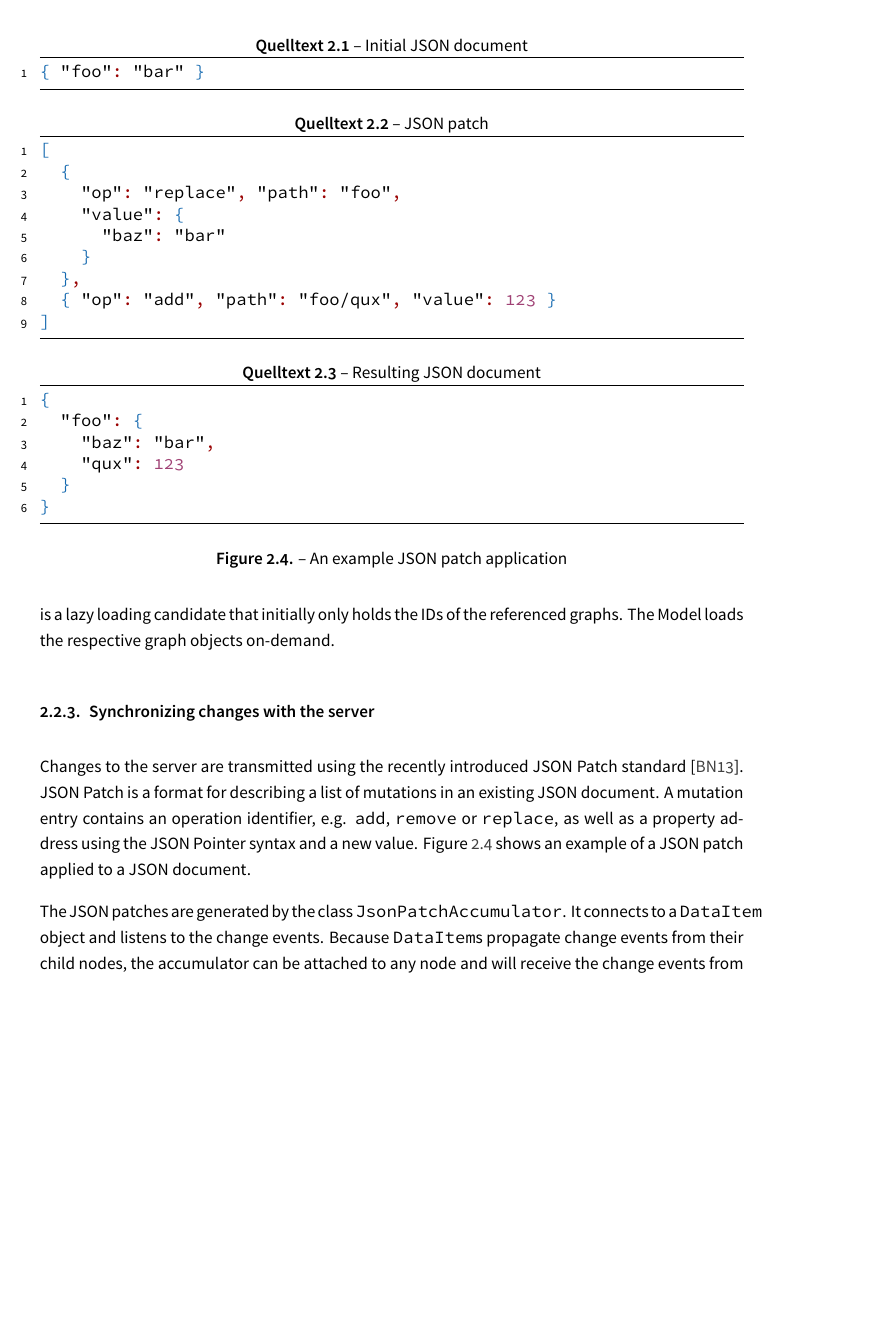
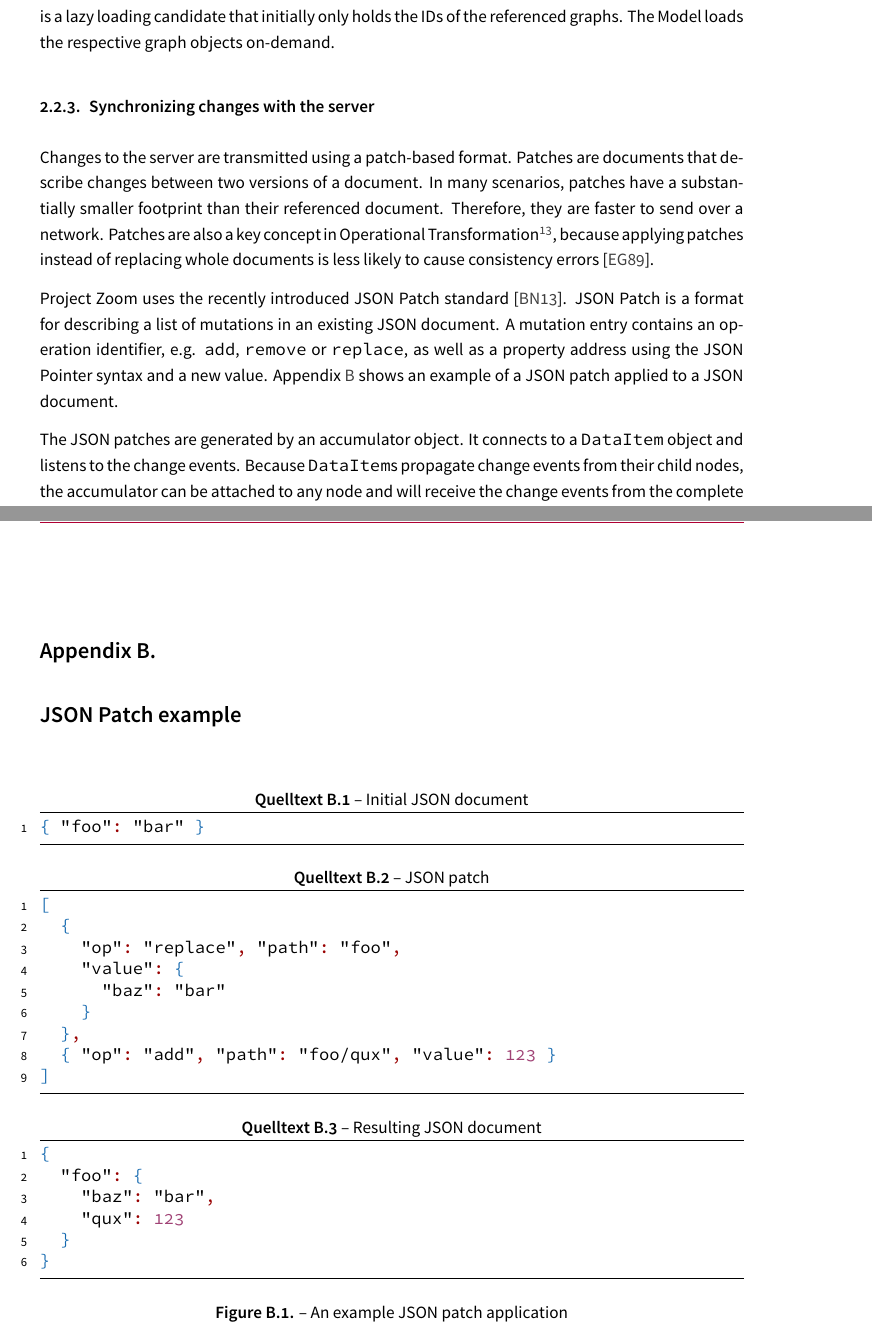
Before and after one commit to normanrz/bachelorthesis, a LaTeX thesis (Main.tex, which reads src/Appendix/Json-patch.tex, src/Client-Application-Architecture.tex): part of page 23 of 47 before the commit and two parts of pages 23 and 45 of 47 after it, the two joined at a grey line, cut so that both start at the same text, the shorter picture padded with empty space. Compiled offline with XeLaTeX; an older LaTeX class or package is replaced by its successor.

Commit message:
pacth explanation

```diff
--- /dev/null
+++ b/src/Appendix/Json-patch.tex
@@ -0,0 +1,32 @@
+\appendixChapter{JSON Patch example}
+\label{appendix:JSONpatch}
+
+\begin{figure}[h]
+\begin{lstlisting}[language=json,caption=Initial JSON document]
+{ "foo": "bar" }
+\end{lstlisting}
+
+\begin{lstlisting}[language=json,caption=JSON patch]
+[
+  {
+    "op": "replace", "path": "foo",
+    "value": {
+      "baz": "bar"
+    }
+  },
+  { "op": "add", "path": "foo/qux", "value": 123 }
+]
+\end{lstlisting}
+
+\begin{lstlisting}[language=json,caption=Resulting JSON document]
+{
+  "foo": {
+    "baz": "bar",
+    "qux": 123
+  }
+}
+\end{lstlisting}
+
+\caption{An example JSON patch application}
+\label{fig:jsonpatch}
+\end{figure}
--- a/src/Client-Application-Architecture.tex
+++ b/src/Client-Application-Architecture.tex
@@ -76,40 +76,11 @@ Upon initialization the Model requests the \texttt{projects} and \texttt{tags} c
 
 \subsection{Synchronizing changes with the server}
 
-Changes to the server are transmitted using the recently introduced JSON Patch standard \cite{RFC6902}. JSON Patch is a format for describing a list of mutations in an existing JSON document. A mutation entry contains an operation identifier, e.g. \texttt{add}, \texttt{remove} or \texttt{replace}, as well as a property address using the JSON Pointer syntax and a new value. Figure \ref{fig:jsonpatch} shows an example of a JSON patch applied to a JSON document.
+Changes to the server are transmitted using a patch-based format. Patches are documents that describe changes between two versions of a document. In many scenarios, patches have a substantially smaller footprint than their referenced document. Therefore, they are faster to send over a network. Patches are also a key concept in Operational Transformation\footnote{Operational Transformation is a technology for building distributed collaborative software systems. \cite{Ellis_1989}}, because applying patches instead of replacing whole documents is less likely to cause consistency errors \cite{Ellis_1989}.
 
-\begin{figure}
-\begin{lstlisting}[language=json,caption=Initial JSON document]
-{ "foo": "bar" }
-\end{lstlisting}
+Project Zoom uses the recently introduced JSON Patch standard \cite{RFC6902}. JSON Patch is a format for describing a list of mutations in an existing JSON document. A mutation entry contains an operation identifier, e.g. \texttt{add}, \texttt{remove} or \texttt{replace}, as well as a property address using the JSON Pointer syntax and a new value. Appendix \ref{appendix:JSONpatch} shows an example of a JSON patch applied to a JSON document.
 
-\begin{lstlisting}[language=json,caption=JSON patch]
-[
-  {
-    "op": "replace", "path": "foo",
-    "value": {
-      "baz": "bar"
-    }
-  },
-  { "op": "add", "path": "foo/qux", "value": 123 }
-]
-\end{lstlisting}
-
-\begin{lstlisting}[language=json,caption=Resulting JSON document]
-{
-  "foo": {
-    "baz": "bar",
-    "qux": 123
-  }
-}
-\end{lstlisting}
-
-\caption{An example JSON patch application}
-\label{fig:jsonpatch}
-\end{figure}
-
-
-The JSON patches are generated by the class \texttt{JsonPatchAccumulator}. It connects to a \texttt{DataItem} object and listens to the change events. Because \texttt{DataItem}s propagate change events from their child nodes, the accumulator can be attached to any node and will receive the change events from the complete subtree. For each change the accumulator appends a new patch entry to a list buffer, which will eventually be sent to the server.
+The JSON patches are generated by an accumulator object. It connects to a \texttt{DataItem} object and listens to the change events. Because \texttt{DataItem}s propagate change events from their child nodes, the accumulator can be attached to any node and will receive the change events from the complete subtree. For each change the accumulator appends a new patch entry to a list buffer, which will eventually be sent to the server.
 
 For some user actions, e.g. dragging an element across the canvas, the amount of patch entries can grow very fast. To minimize the transportation footprint of the patches, the accumulator provides a method for compacting patches by reducing the amount of redundant entries in the patch. The proposed algorithm is shown in figure \ref{fig:patchcompact} and has a time complexity of $\mathcal O(n^2)$. Compacted patches are then sent to the server using the HTTP \texttt{PATCH} method.
 
```
Also changed, not shown: Main.tex (+3 -1 lines), src/Motivation.tex (+1 -1 lines), src/Client-Application-Architecture.tex (6 more changed lines).
